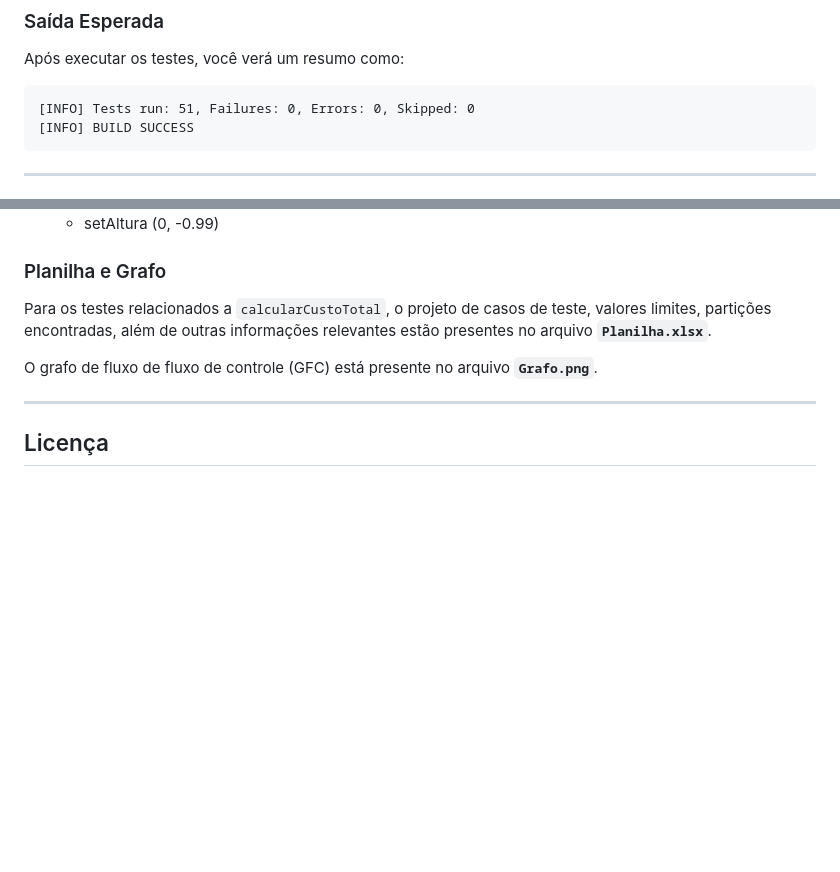
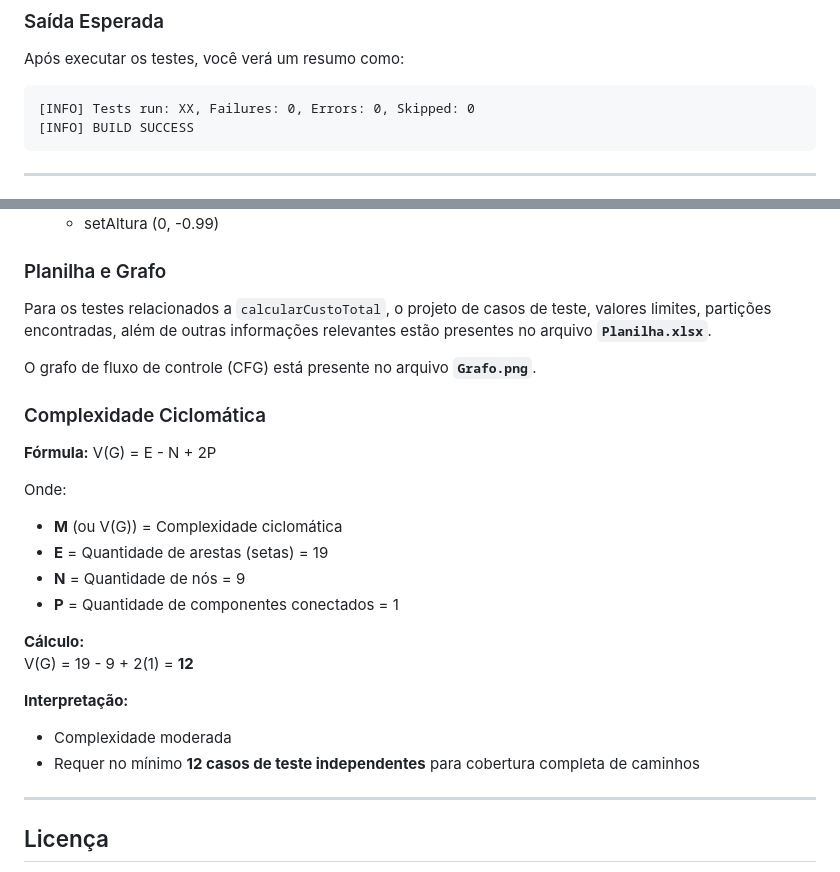
Before and after one commit to antonio-higino/projetoUni2, a Markdown page: README.md, 2 parts joined by grey strips. GitHub-like rendering; blank space fills up the shorter version.

````diff
--- a/README.md
+++ b/README.md
@@ -72,7 +86,7 @@
 Após executar os testes, você verá um resumo como:
 
 ```
-[INFO] Tests run: 51, Failures: 0, Errors: 0, Skipped: 0
+[INFO] Tests run: XX, Failures: 0, Errors: 0, Skipped: 0
 [INFO] BUILD SUCCESS
 ```
 
@@ -131,10 +150,28 @@ e os respectivos valores limites foram utilizados como entradas inválidas para
    - setAltura (0, -0.99)
 
  ### Planilha e Grafo
+
 Para os testes relacionados a `calcularCustoTotal`, o projeto de casos de teste, valores limites, partições
 encontradas, além de outras informações relevantes estão presentes no arquivo **`Planilha.xlsx`**.
 
-O grafo de fluxo de fluxo de controle (GFC) está presente no arquivo **`Grafo.png`**.
+O grafo de fluxo de controle (CFG) está presente no arquivo **`Grafo.png`**.
+
+### Complexidade Ciclomática
+
+**Fórmula:** V(G) = E - N + 2P
+
+Onde:
+- **M** (ou V(G)) = Complexidade ciclomática
+- **E** = Quantidade de arestas (setas) = 19
+- **N** = Quantidade de nós = 9
+- **P** = Quantidade de componentes conectados = 1
+
+**Cálculo:**
+V(G) = 19 - 9 + 2(1) = **12**
+
+**Interpretação:**
+- Complexidade moderada
+- Requer no mínimo **12 casos de teste independentes** para cobertura completa de caminhos
 
 ---
 
````
Also changed, not shown: other parts of README.md (+34 -15 lines).
